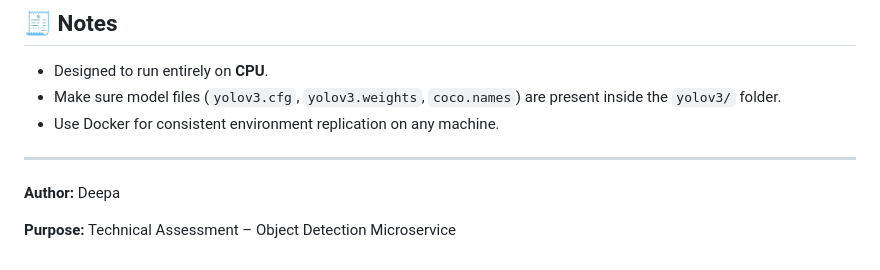
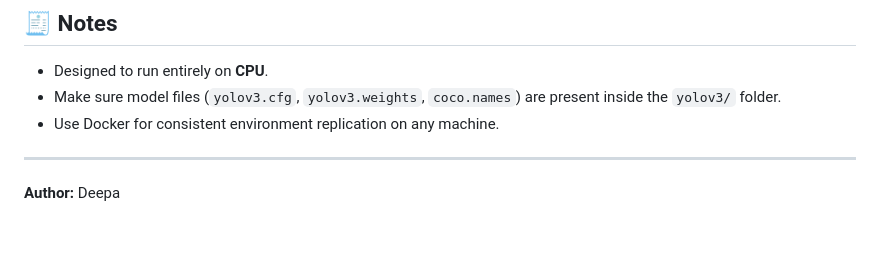
Before and after one commit to deepa7879/object-detection-yolov3.github.io, a Markdown page: README.md, the part around the change. Drawn GitHub-style; blank space fills up the shorter version.

```diff
--- a/README.md
+++ b/README.md
@@ -124,5 +124,3 @@ results/
 ---
 
 **Author:**  Deepa
-
-**Purpose:** Technical Assessment – Object Detection Microservice
```
